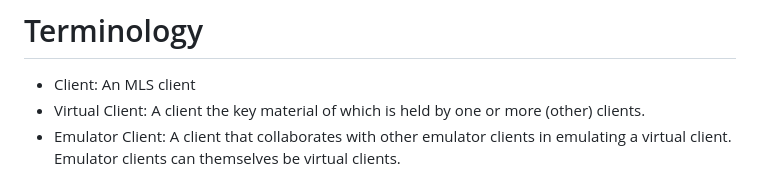
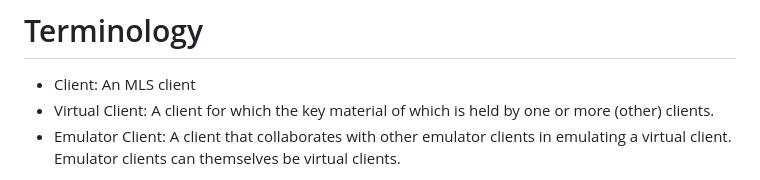
Before and after one commit to kkohbrok/mls-virtual-clients, a Markdown page: draft-kohbrok-mls-virtual-clients.md, the part around the change. Drawn GitHub-style.

```diff
--- a/draft-kohbrok-mls-virtual-clients.md
+++ b/draft-kohbrok-mls-virtual-clients.md
@@ -49,8 +49,8 @@ MLS groups.
 # Terminology
 
 - Client: An MLS client
-- Virtual Client: A client the key material of which is held by one or more
-  (other) clients.
+- Virtual Client: A client for which the key material of which is held by one or
+  more (other) clients.
 - Emulator Client: A client that collaborates with other emulator clients in
   emulating a virtual client. Emulator clients can themselves be virtual
   clients.
```
